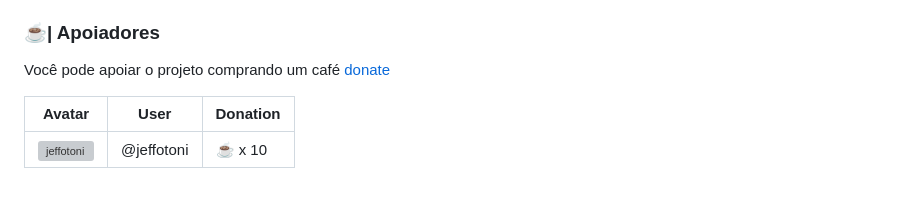
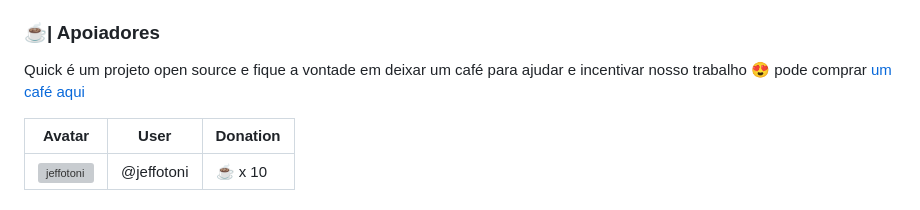
Before and after one commit to jeffotoni/quick, a Markdown page: README.md, the part around the change. Drawn GitHub-style; grey boxes are pictures that could not be loaded.

```diff
--- a/README.md
+++ b/README.md
@@ -265,7 +265,7 @@ Fiquem à vontade em fazer **PR** (com risco de ganhar uma camiseta Go ❤️ e
 
 ### ☕| Apoiadores
 
-Você pode apoiar o projeto comprando um café [donate](https://www.buymeacoffee.com/ZlD8rtr1cq)
+Quick é um projeto open source e fique a vontade em deixar um café para ajudar e incentivar nosso trabalho 😍 pode comprar [um café aqui](https://www.buymeacoffee.com/ZlD8rtr1cq)
 
 | Avatar | User | Donation |
 |--------|------|----------|
```
